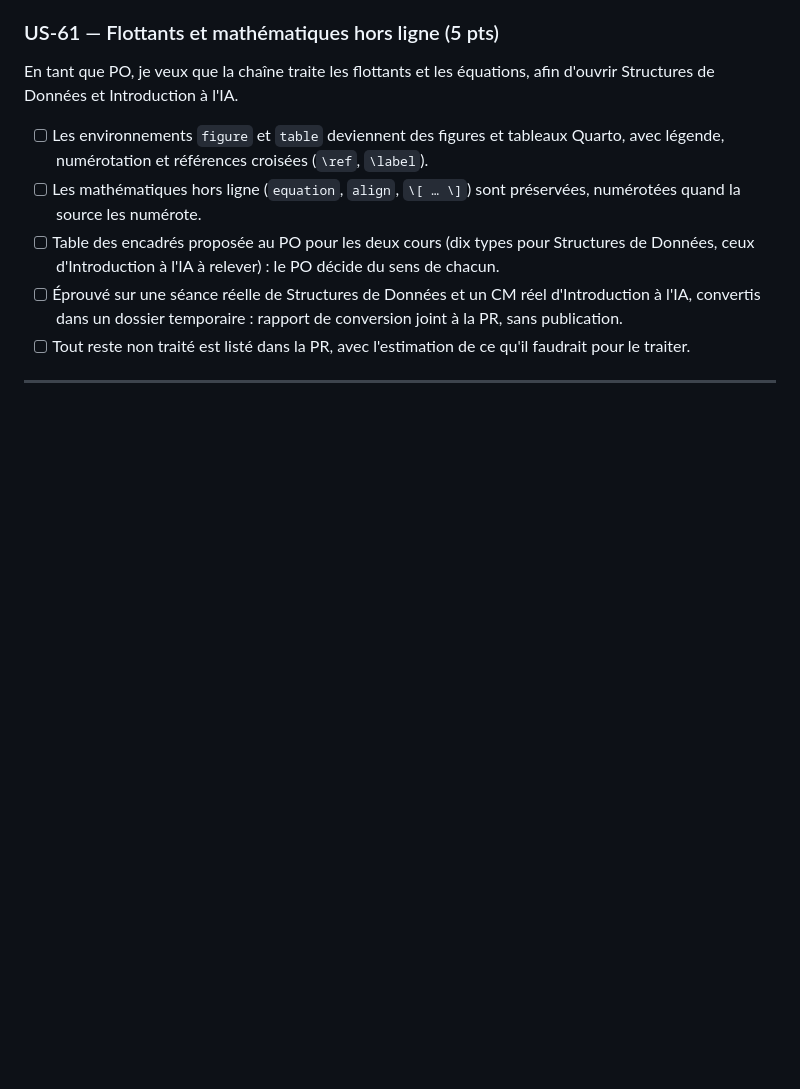
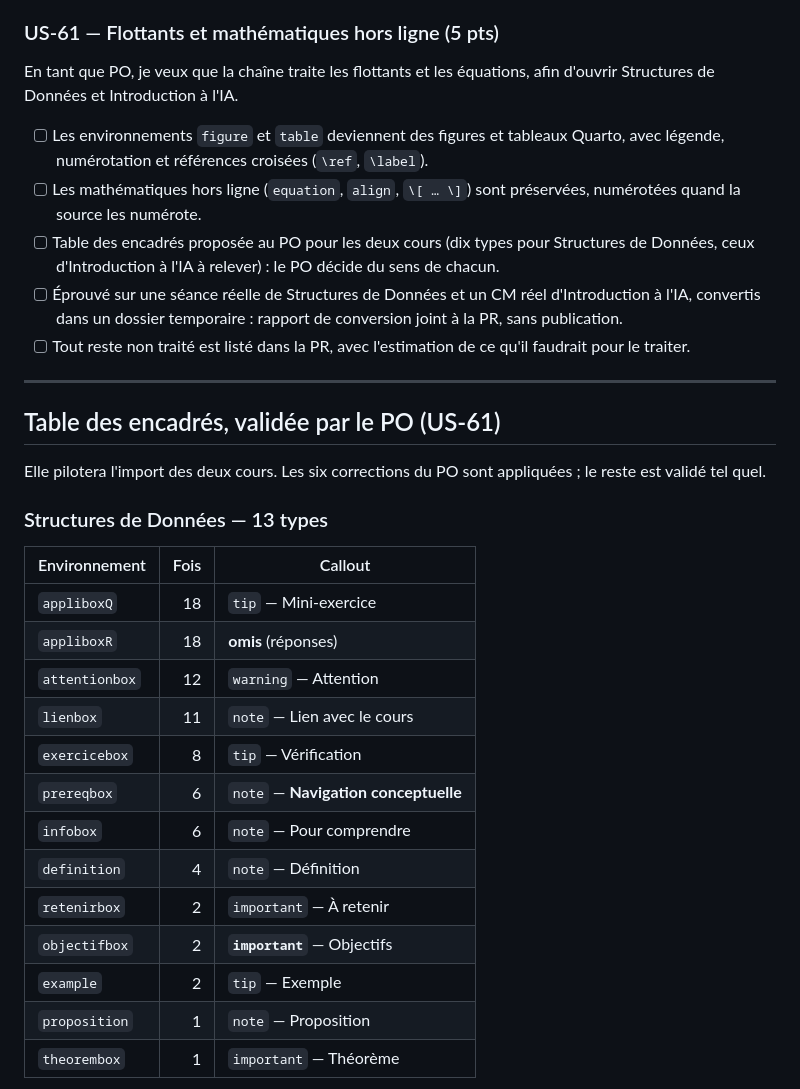
Before and after one commit to elbachir67/elbachir67.github.io, a Markdown page: _specs/sprints/sprint-07.md, the part around one of its changes. Rendered like a GitHub page; blank space fills up the shorter version.

```diff
--- a/_specs/sprints/sprint-07.md
+++ b/_specs/sprints/sprint-07.md
@@ -72,3 +72,26 @@ afin d'ouvrir Structures de Données et Introduction à l'IA.
 
 ---
 
+## Table des encadrés, validée par le PO (US-61)
+
+Elle pilotera l'import des deux cours. Les six corrections du PO sont appliquées ; le reste est
+validé tel quel.
+
+### Structures de Données — 13 types
+
+| Environnement | Fois | Callout |
+|---|---:|---|
+| `appliboxQ` | 18 | `tip` — Mini-exercice |
+| `appliboxR` | 18 | **omis** (réponses) |
+| `attentionbox` | 12 | `warning` — Attention |
+| `lienbox` | 11 | `note` — Lien avec le cours |
+| `exercicebox` | 8 | `tip` — Vérification |
+| `prereqbox` | 6 | `note` — **Navigation conceptuelle** |
+| `infobox` | 6 | `note` — Pour comprendre |
+| `definition` | 4 | `note` — Définition |
+| `retenirbox` | 2 | `important` — À retenir |
+| `objectifbox` | 2 | **`important`** — Objectifs |
+| `example` | 2 | `tip` — Exemple |
+| `proposition` | 1 | `note` — Proposition |
+| `theorembox` | 1 | `important` — Théorème |
+
```
Also changed, not shown: other parts of _specs/sprints/sprint-07.md (+49 -0 lines).
